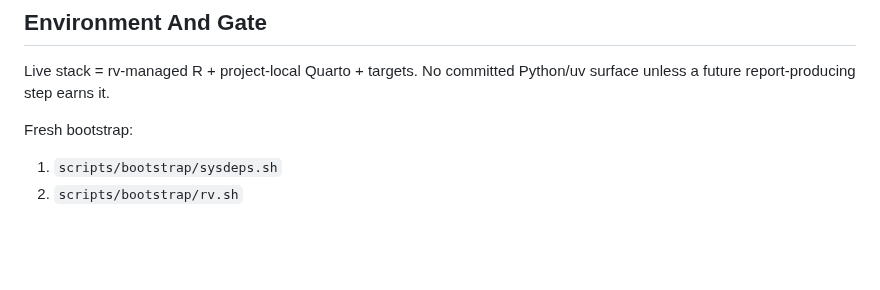
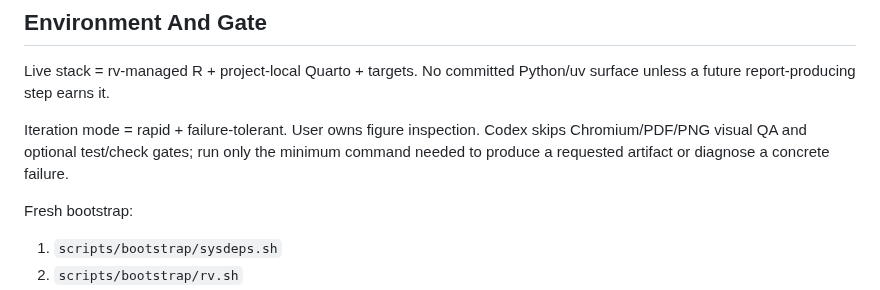
Before and after one commit to eturkes/tau-mutant-integration-ng, a Markdown page: .agent/memory.md, the part around the change. Drawn GitHub-style; blank space fills up the shorter version.

Commit message:
docs(agent): favor rapid visual iteration

```diff
--- a/.agent/memory.md
+++ b/.agent/memory.md
@@ -205,6 +205,10 @@ Report:
 Live stack = rv-managed R + project-local Quarto + targets. No committed Python/uv
 surface unless a future report-producing step earns it.
 
+Iteration mode = rapid + failure-tolerant. User owns figure inspection. Codex skips
+Chromium/PDF/PNG visual QA and optional test/check gates; run only the minimum command
+needed to produce a requested artifact or diagnose a concrete failure.
+
 Fresh bootstrap:
 1. `scripts/bootstrap/sysdeps.sh`
 2. `scripts/bootstrap/rv.sh`
```
